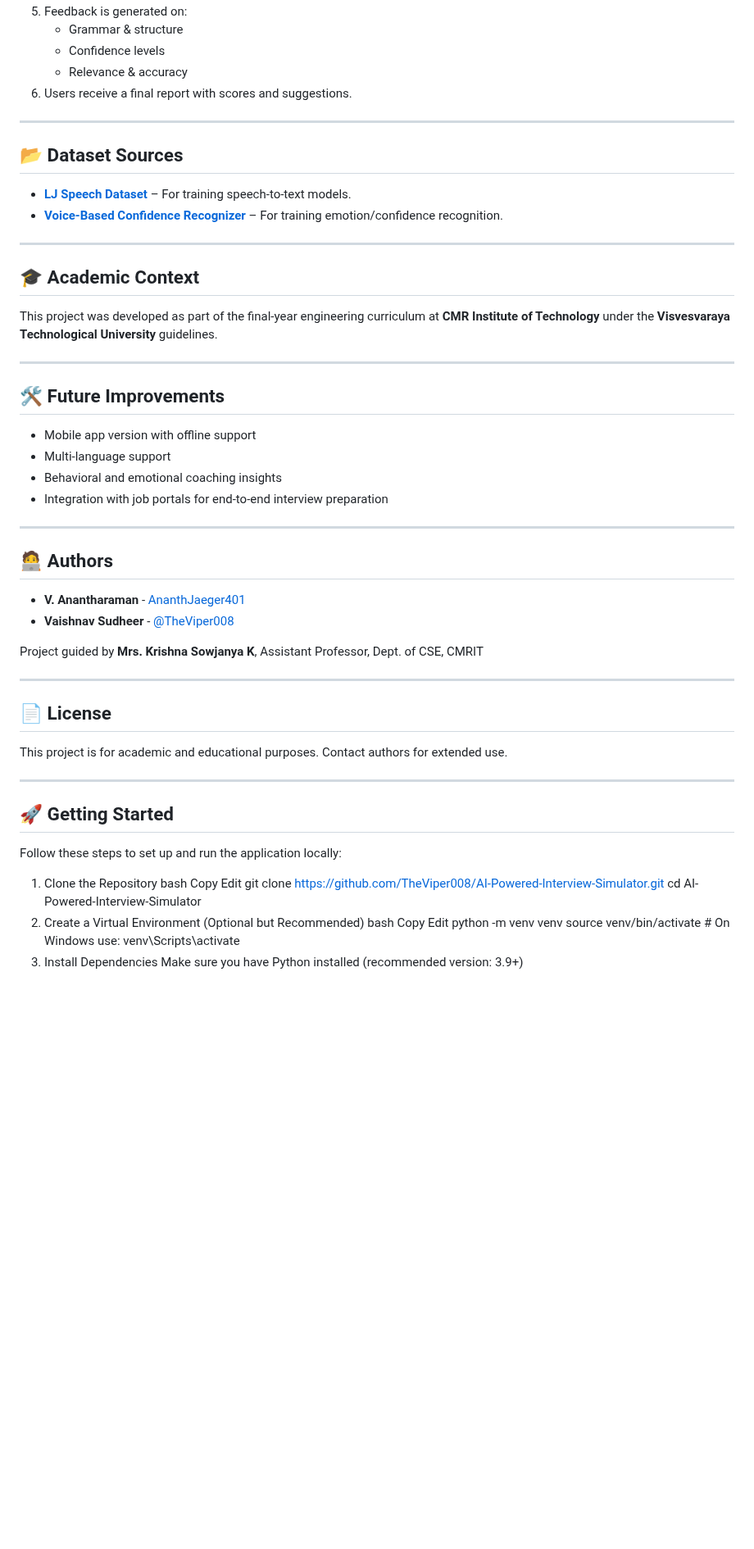
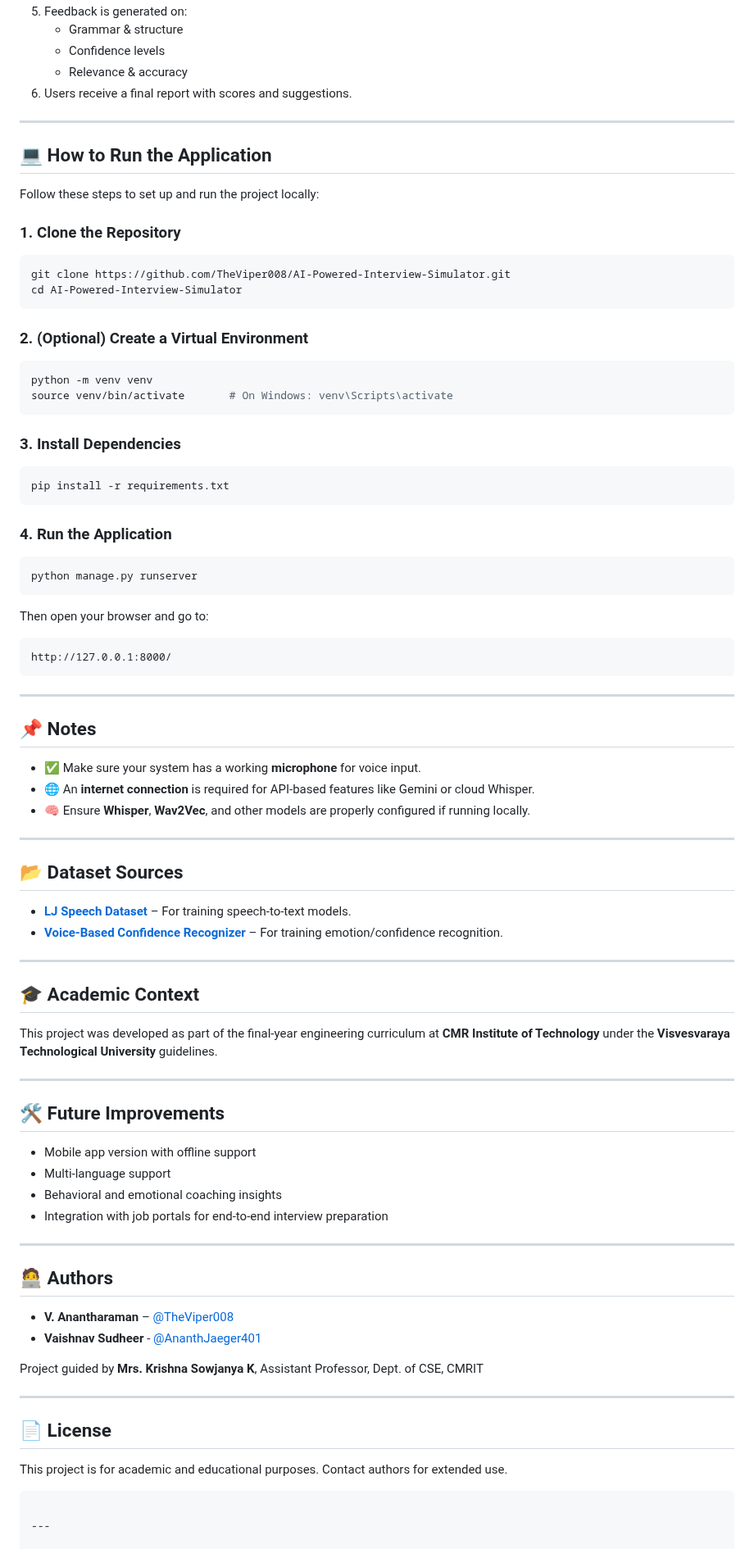
Before and after one commit to TheViper008/AI-Powered-Interview-Simulator, a Markdown page: README.md, the part around one of its changes. Shown at 82% size. Drawn GitHub-style; blank space fills up the shorter version.

````diff
--- a/README.md
+++ b/README.md
@@ -50,10 +54,56 @@ The platform provides a detailed feedback report to help users identify their st
 
 ---
 
+## 💻 How to Run the Application
+
+Follow these steps to set up and run the project locally:
+
+### 1. Clone the Repository
+
+```bash
+git clone https://github.com/TheViper008/AI-Powered-Interview-Simulator.git
+cd AI-Powered-Interview-Simulator
+```
+
+### 2. (Optional) Create a Virtual Environment
+
+```bash
+python -m venv venv
+source venv/bin/activate       # On Windows: venv\Scripts\activate
+```
+
+### 3. Install Dependencies
+
+```bash
+pip install -r requirements.txt
+```
+
+### 4. Run the Application
+
+```bash
+python manage.py runserver
+```
+
+Then open your browser and go to:
+
+```
+http://127.0.0.1:8000/
+```
+
+---
+
+## 📌 Notes
+
+* ✅ Make sure your system has a working **microphone** for voice input.
+* 🌐 An **internet connection** is required for API-based features like Gemini or cloud Whisper.
+* 🧠 Ensure **Whisper**, **Wav2Vec**, and other models are properly configured if running locally.
+
+---
+
 ## 📂 Dataset Sources
 
-- **[LJ Speech Dataset](https://www.kaggle.com/datasets/mathurinache/the-lj-speech-dataset)** – For training speech-to-text models.
-- **[Voice-Based Confidence Recognizer](https://www.kaggle.com/datasets/swarupakulkarni/voice-based-confidence-recognizer)** – For training emotion/confidence recognition.
+* **[LJ Speech Dataset](https://www.kaggle.com/datasets/mathurinache/the-lj-speech-dataset)** – For training speech-to-text models.
+* **[Voice-Based Confidence Recognizer](https://www.kaggle.com/datasets/swarupakulkarni/voice-based-confidence-recognizer)** – For training emotion/confidence recognition.
 
 ---
 
@@ -65,17 +115,17 @@ This project was developed as part of the final-year engineering curriculum at *
 
 ## 🛠️ Future Improvements
 
-- Mobile app version with offline support
-- Multi-language support
-- Behavioral and emotional coaching insights
-- Integration with job portals for end-to-end interview preparation
+* Mobile app version with offline support
+* Multi-language support
+* Behavioral and emotional coaching insights
+* Integration with job portals for end-to-end interview preparation
 
 ---
 
 ## 🧑‍💻 Authors
 
-- **V. Anantharaman** - [AnanthJaeger401](https://github.com/AnanthJaeger401)
-- **Vaishnav Sudheer** - [@TheViper008](https://github.com/TheViper008)
+* **V. Anantharaman** – [@TheViper008](https://github.com/TheViper008)
+* **Vaishnav Sudheer** - [@AnanthJaeger401](https://github.com/AnanthJaeger401)
 
 Project guided by **Mrs. Krishna Sowjanya K**, Assistant Professor, Dept. of CSE, CMRIT
 
@@ -85,23 +135,7 @@ Project guided by **Mrs. Krishna Sowjanya K**, Assistant Professor, Dept. of CSE
 
 This project is for academic and educational purposes. Contact authors for extended use.
 
+```
+
 ---
 
-## 🚀 Getting Started
-Follow these steps to set up and run the application locally:
-
-1. Clone the Repository
-bash
-Copy
-Edit
-git clone https://github.com/TheViper008/AI-Powered-Interview-Simulator.git
-cd AI-Powered-Interview-Simulator
-2. Create a Virtual Environment (Optional but Recommended)
-bash
-Copy
-Edit
-python -m venv venv
-source venv/bin/activate     # On Windows use: venv\Scripts\activate
-3. Install Dependencies
-Make sure you have Python installed (recommended version: 3.9+)
-
````
Also changed, not shown: other parts of README.md (+6 -22 lines).
